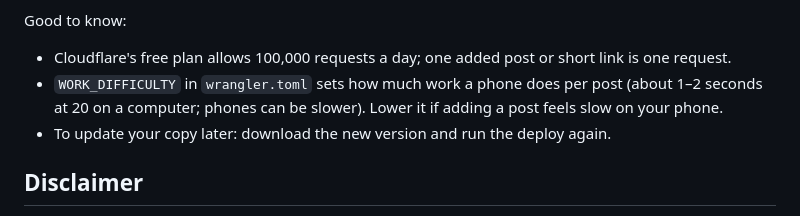
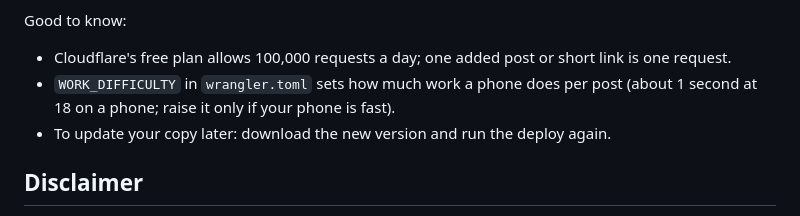
Before and after one commit to NeverMind-MMB/insta-pinmap, a Markdown page: README.md, the part around the change. Rendered like a GitHub page.

Commit message:
README: work ticket difficulty 18 wording [skip ci]
Co-Authored-By: Claude Opus 5.5 <noreply@anthropic.com>

```diff
--- a/README.md
+++ b/README.md
@@ -106,8 +106,7 @@ their **own** free Cloudflare account. It takes about 15 minutes.
 Good to know:
 - Cloudflare's free plan allows 100,000 requests a day; one added post or short link is one request.
 - `WORK_DIFFICULTY` in `wrangler.toml` sets how much work a phone does per post
-  (about 1–2 seconds at 20 on a computer; phones can be slower). Lower it if adding
-  a post feels slow on your phone.
+  (about 1 second at 18 on a phone; raise it only if your phone is fast).
 - To update your copy later: download the new version and run the deploy again.
 
 ## Disclaimer
```
